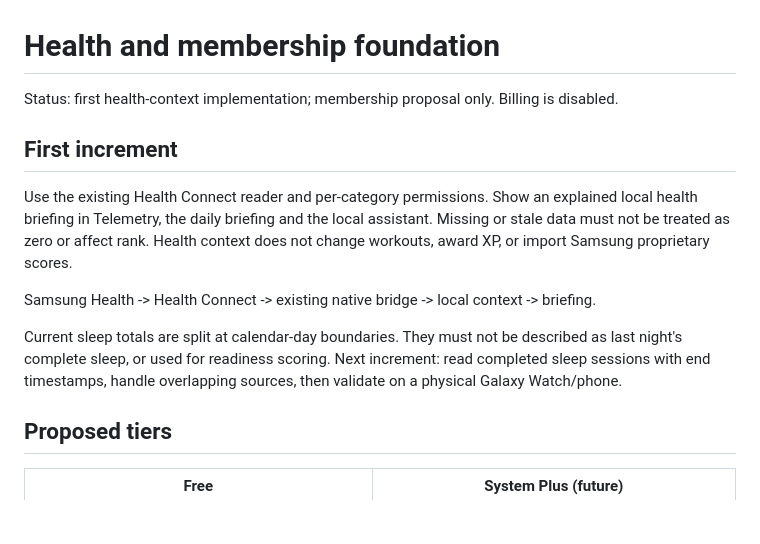
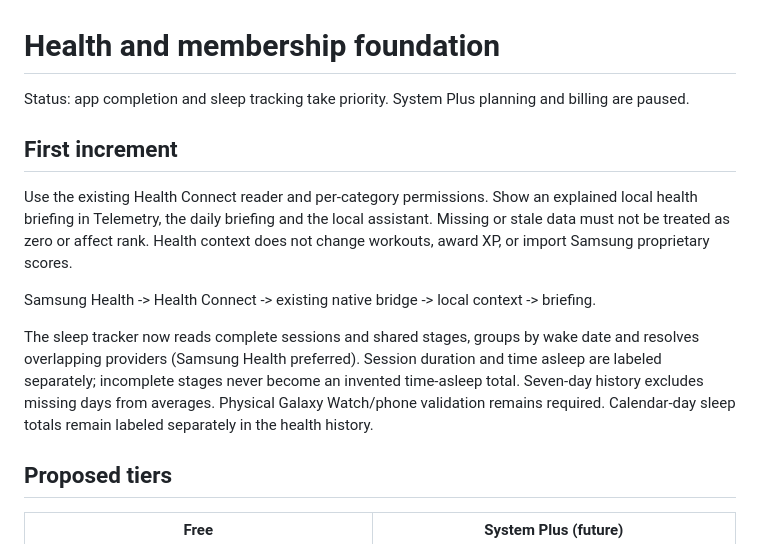
Before and after one commit to who972/the-system-workout-tracker-app, a Markdown page: HEALTH-AND-MEMBERSHIP-FOUNDATION.md, the part around the change. GitHub-like rendering; blank space fills up the shorter version.

Commit message:
Track complete sleep sessions, stages and wake-date history

```diff
--- a/HEALTH-AND-MEMBERSHIP-FOUNDATION.md
+++ b/HEALTH-AND-MEMBERSHIP-FOUNDATION.md
@@ -1,6 +1,6 @@
 # Health and membership foundation
 
-Status: first health-context implementation; membership proposal only. Billing is disabled.
+Status: app completion and sleep tracking take priority. System Plus planning and billing are paused.
 
 ## First increment
 
@@ -8,7 +8,7 @@ Use the existing Health Connect reader and per-category permissions. Show an exp
 
 Samsung Health -> Health Connect -> existing native bridge -> local context -> briefing.
 
-Current sleep totals are split at calendar-day boundaries. They must not be described as last night's complete sleep, or used for readiness scoring. Next increment: read completed sleep sessions with end timestamps, handle overlapping sources, then validate on a physical Galaxy Watch/phone.
+The sleep tracker now reads complete sessions and shared stages, groups by wake date and resolves overlapping providers (Samsung Health preferred). Session duration and time asleep are labeled separately; incomplete stages never become an invented time-asleep total. Seven-day history excludes missing days from averages. Physical Galaxy Watch/phone validation remains required. Calendar-day sleep totals remain labeled separately in the health history.
 
 ## Proposed tiers
 
```
